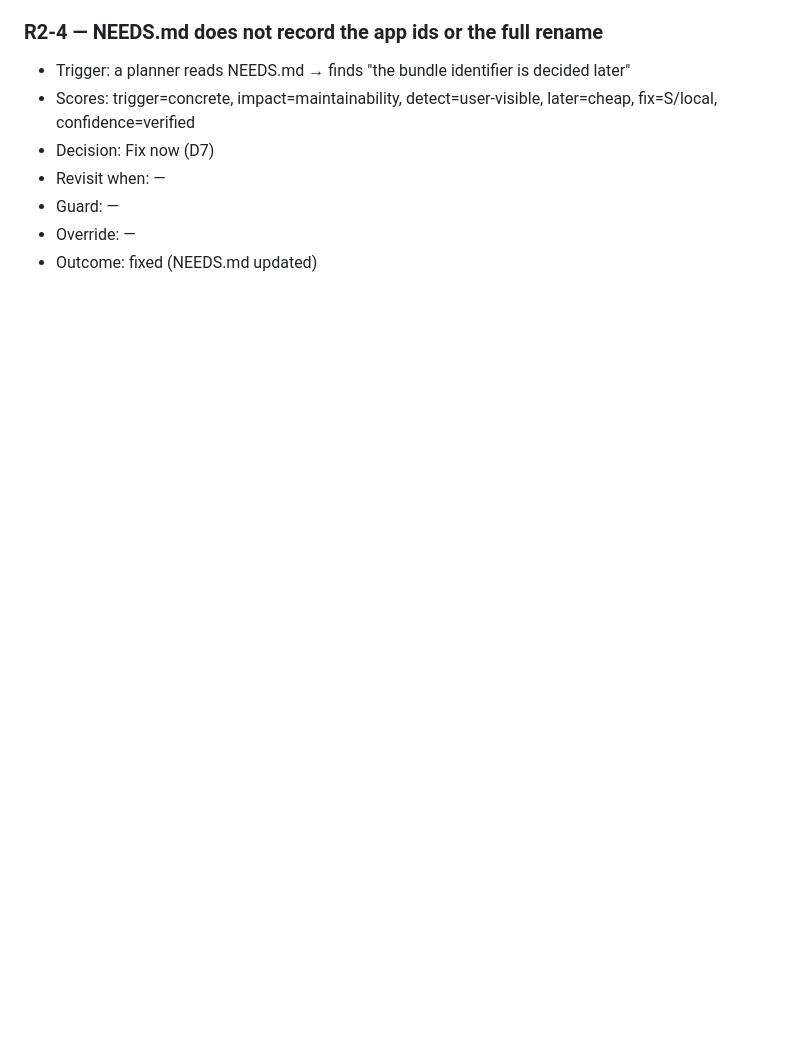
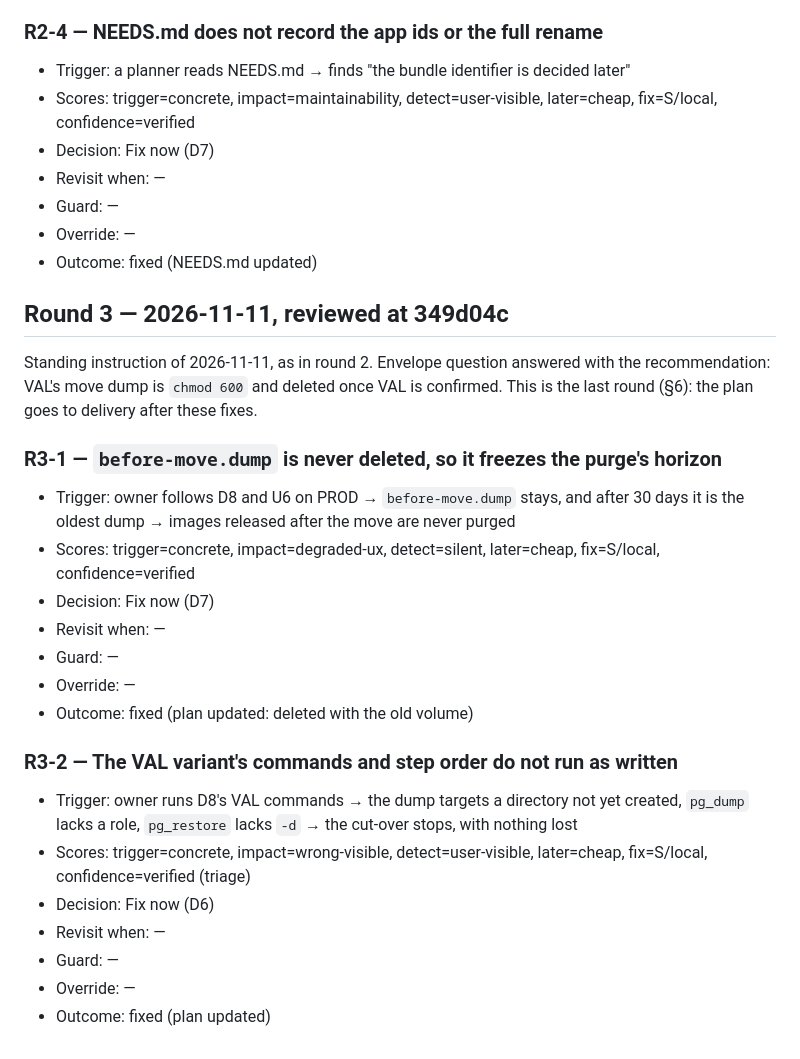
Before and after one commit to rui-nar/Wishlist, a Markdown page: docs/reviews/SHUSH_GIFT_PLAN.md, the part around the change. Drawn GitHub-style; blank space fills up the shorter version.

Commit message:
docs: Shush Gift plan, review round 3 fixes (R3-1, R3-2)
Co-Authored-By: Claude Opus 5.5 <noreply@anthropic.com>

```diff
--- a/docs/reviews/SHUSH_GIFT_PLAN.md
+++ b/docs/reviews/SHUSH_GIFT_PLAN.md
@@ -115,3 +115,28 @@ move, dumped and restored through its own `db` container.
 - Guard: —
 - Override: —
 - Outcome: fixed (NEEDS.md updated)
+
+## Round 3 — 2026-11-11, reviewed at 349d04c
+
+Standing instruction of 2026-11-11, as in round 2. Envelope question answered
+with the recommendation: VAL's move dump is `chmod 600` and deleted once VAL
+is confirmed. This is the last round (§6): the plan goes to delivery after
+these fixes.
+
+### R3-1 — `before-move.dump` is never deleted, so it freezes the purge's horizon
+- Trigger: owner follows D8 and U6 on PROD → `before-move.dump` stays, and after 30 days it is the oldest dump → images released after the move are never purged
+- Scores: trigger=concrete, impact=degraded-ux, detect=silent, later=cheap, fix=S/local, confidence=verified
+- Decision: Fix now (D7)
+- Revisit when: —
+- Guard: —
+- Override: —
+- Outcome: fixed (plan updated: deleted with the old volume)
+
+### R3-2 — The VAL variant's commands and step order do not run as written
+- Trigger: owner runs D8's VAL commands → the dump targets a directory not yet created, `pg_dump` lacks a role, `pg_restore` lacks `-d` → the cut-over stops, with nothing lost
+- Scores: trigger=concrete, impact=wrong-visible, detect=user-visible, later=cheap, fix=S/local, confidence=verified (triage)
+- Decision: Fix now (D6)
+- Revisit when: —
+- Guard: —
+- Override: —
+- Outcome: fixed (plan updated)
```
Also changed, not shown: docs/plans/SHUSH_GIFT_PLAN.md (+14 -7 lines).
